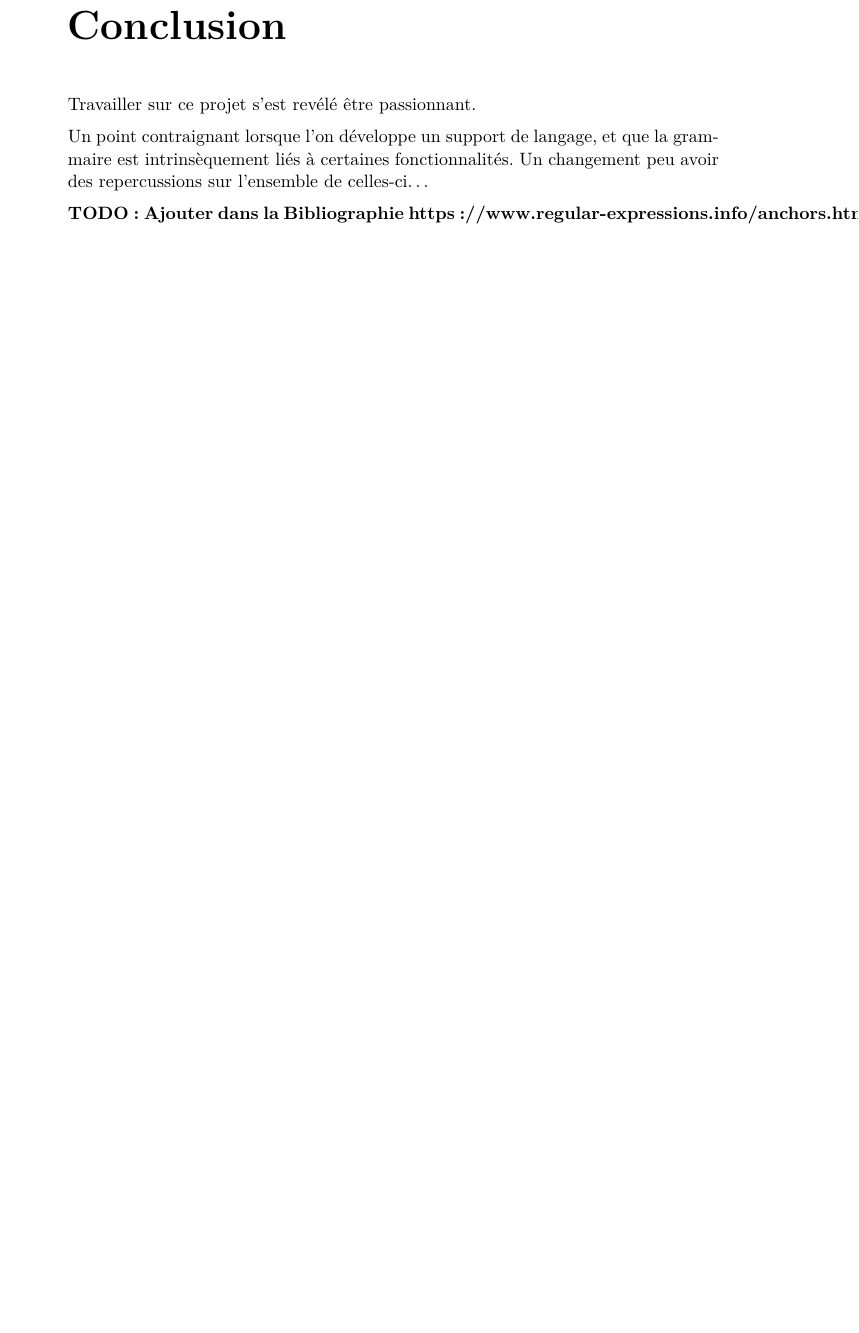
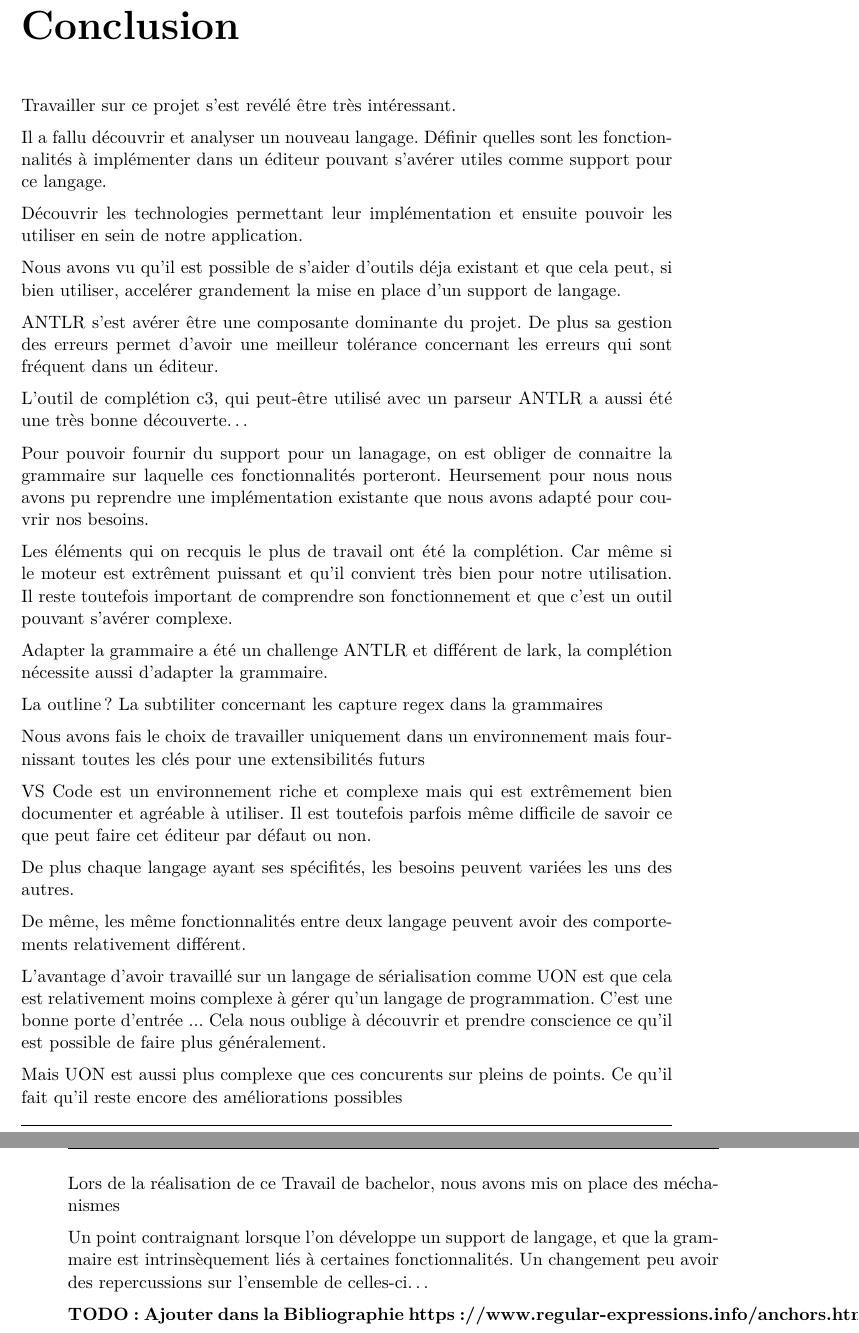
Before and after one commit to vitorva/report-tb, a LaTeX thesis (report.tex): part of page 52 of 53 before the commit and two parts of pages 53 and 54 of 55 after it, the two joined at a grey line, cut so that both start at the same text, the shorter picture padded with empty space. Compiled offline with XeLaTeX.

Commit message:
wip on conclusion

```diff
--- a/report.tex
+++ b/report.tex
@@ -2203,7 +2212,85 @@ Ce diagramme sera potentiellement mis à jour durant ce semestre du fait que cer
 \chapter{Conclusion}
 % TODO
 
-Travailler sur ce projet s'est revélé être passionnant.
+% what should be included in a conclusion ?
+% Restate your thesis.
+% Synthesize or summarize your major points.
+% Make the context of your argument clear.
+
+
+Travailler sur ce projet s'est revélé être très intéressant.
+
+%L'objectif de ce travail de bachelor est de pouvoir avoir à disposition dans l'éditeur, les éléments de base pour
+%Sans devoir consulter la documentation
+
+Il a fallu découvrir et analyser un nouveau langage.
+Définir quelles sont les fonctionnalités à implémenter dans un éditeur pouvant s'avérer utiles comme support pour ce langage.
+
+Découvrir les technologies permettant leur implémentation et ensuite pouvoir les utiliser en sein de notre application. % fonctionnalité cohereent entre elles
+
+
+%TODO : déplacer
+%Il a été mentionner à plusieurs reprise qu'un parser est un élément pouvant nous faire aboutir à notre but.
+%Heursement pour nous, des outils existent pour en générer un depuis une grammaire, nous faisant gagner un temps de développement énorme.
+% De plus avec cette approche cela nous permet de travailler sur la grammaire en même temps que les fonctionnalités à implémenter.
+
+Nous avons vu qu'il est possible de s'aider d'outils déja existant et que cela peut, si bien utiliser, accelérer grandement la mise en place d'un support de langage.
+
+ANTLR s'est avérer être une composante dominante du projet. De plus sa gestion des erreurs permet d'avoir une meilleur tolérance concernant les erreurs
+qui sont fréquent dans un éditeur.
+
+L'outil de complétion c3, qui peut-être utilisé avec un parseur ANTLR a aussi été une très bonne découverte\dots
+
+% TODO : Déplacer
+%Nous avons vu est pu classifier les fonctionnalités dans deux catégories : Declarative et Programmatic features
+%La première est fortement couplé à l'editeur. Pour la seconde nous avons choisi l'approche consistant à utiliser l'api de vscode.
+%Mais cette api étant standardisé avec la norme LSP.
+%Déplacer ces fonctionnalités en sein d'un langage serveur est possible
+
+%% Les points d'améliorations : LSP
+%% Avoir une notion de scope / schéma de validation interne si possible
+
+
+
+%Implémenter du support nous oblige à analyser un langage en profondeur\dots
+
+%Le support d'un langage est un sujet vaste et nous n'avons vu qu'une infime parti de ce qui est possible de faire.
+
+%C'est aussi un sujet qui est très libre
+
+
+Pour pouvoir fournir du support pour un lanagage, on est obliger de connaitre la grammaire sur laquelle ces fonctionnalités porteront.
+Heursement pour nous nous avons pu reprendre une implémentation existante que nous avons adapté pour couvrir nos besoins.
+
+
+Les éléments qui on recquis le plus de travail ont été la complétion.
+Car même si le moteur est extrêment puissant et qu'il convient très bien pour notre utilisation. Il reste toutefois important de comprendre son fonctionnement et que c'est un outil pouvant s'avérer complexe.
+
+Adapter la grammaire a été un challenge ANTLR et différent de lark, la complétion nécessite aussi d'adapter la grammaire.
+
+La outline ?
+La subtiliter concernant les capture regex dans la grammaires
+
+Nous avons fais le choix de travailler uniquement dans un environnement mais fournissant toutes les clés pour une extensibilités futurs
+
+VS Code est un environnement riche et complexe mais qui est extrêmement bien documenter et agréable à utiliser.
+Il est toutefois parfois même difficile de savoir ce que peut faire cet éditeur par défaut ou non.
+
+
+
+
+De plus chaque langage ayant ses spécifités, les besoins peuvent variées les uns des autres.
+
+De même, les même fonctionnalités entre deux langage peuvent avoir des comportements relativement différent.
+
+L'avantage d'avoir travaillé sur un langage de sérialisation comme UON est que cela est relativement moins complexe à gérer qu'un langage de programmation.
+C'est une bonne porte d'entrée ...
+Cela nous oublige à découvrir et prendre conscience ce qu'il est possible de faire plus généralement.
+
+Mais UON est aussi plus complexe que ces concurents sur pleins de points.
+Ce qu'il fait qu'il reste encore des améliorations possibles
+
+Lors de la réalisation de ce Travail de bachelor, nous avons mis on place des méchanismes
 
 
 Un point contraignant lorsque l'on développe un support de langage, et que la grammaire est intrinsèquement liés à certaines fonctionnalités.
```
Also changed, not shown: report.tex (29 more changed lines).
